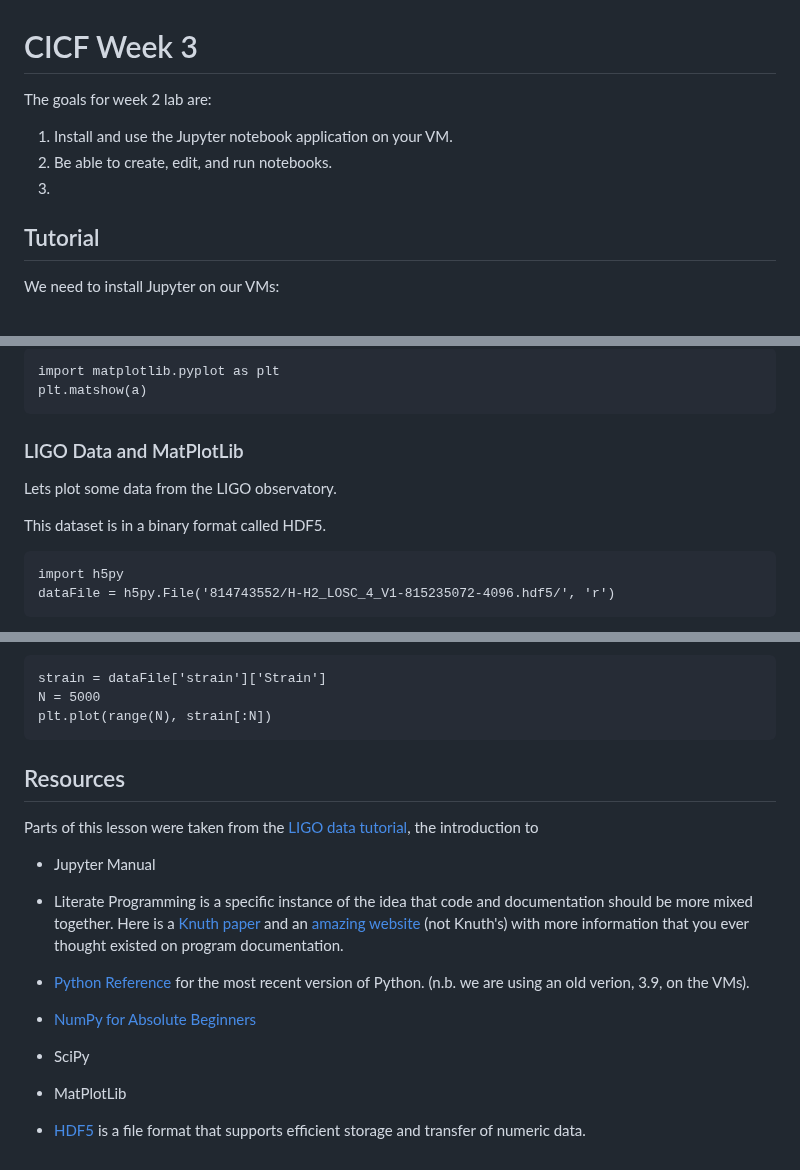
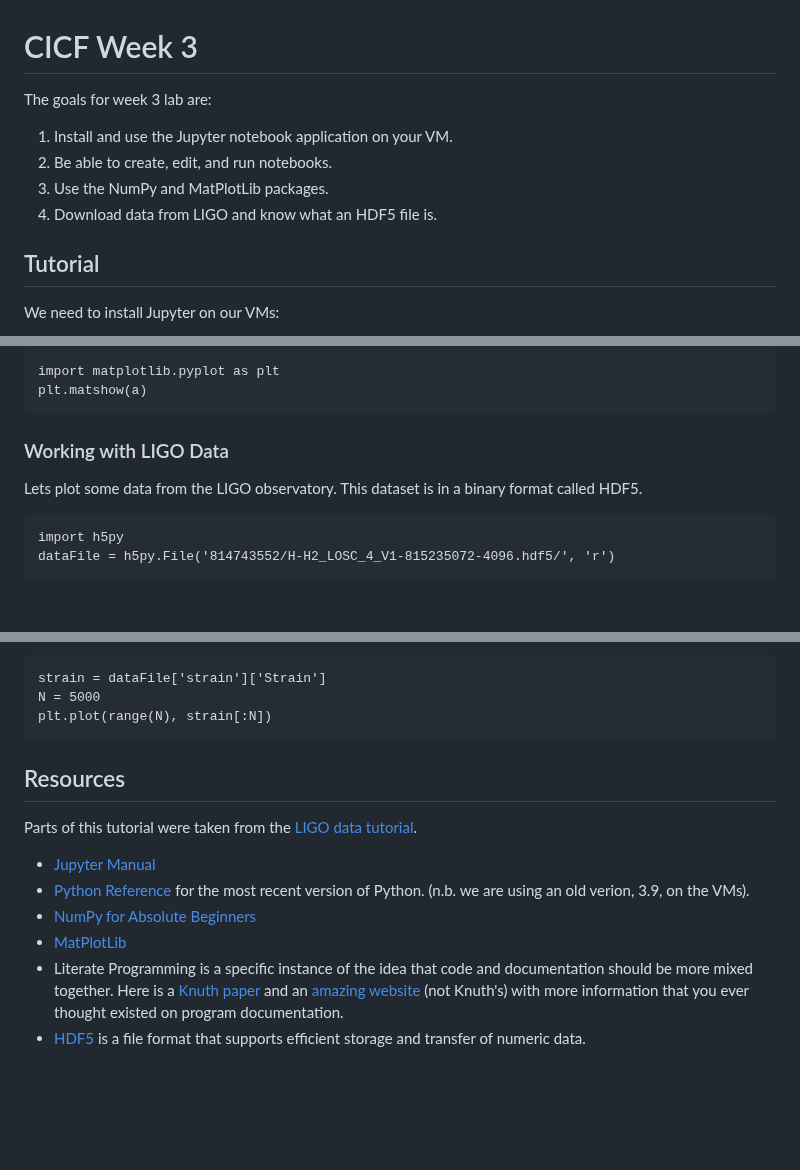
Before and after one commit to ci-compass/cicf, a Markdown page: week3/README.md, 3 parts joined by grey strips. Drawn GitHub-style; blank space fills up the shorter version.

Commit message:
Finishing week 3 backup tutorial

```diff
--- a/week3/README.md
+++ b/week3/README.md
@@ -1,10 +1,11 @@
 # CICF Week 3
 
-The goals for week 2 lab are:
+The goals for week 3 lab are:
 
 1. Install and use the Jupyter notebook application on your VM.
 1. Be able to create, edit, and run notebooks.
-1.
+1. Use the NumPy and MatPlotLib packages.
+1. Download data from LIGO and know what an HDF5 file is.
 
 
 
@@ -126,11 +127,9 @@ Matrix visualization:
     plt.matshow(a)
 
 
-### LIGO Data and MatPlotLib
+### Working with LIGO Data
 
 Lets plot some data from the LIGO observatory.
-
-
 This dataset is in a binary format called HDF5.
 
     import h5py
@@ -158,17 +157,13 @@ Lets load some of the data into an array.
     plt.plot(range(N), strain[:N])
 
 
-
 ## Resources
 
-Parts of this lesson were taken from the [LIGO data tutorial](https://gwosc.org/tutorial02/), the introduction to
+Parts of this tutorial were taken from the [LIGO data tutorial](https://gwosc.org/tutorial02/).
 
-
-- Jupyter Manual
-- Literate Programming is a specific instance of the idea that code and documentation should be more mixed together. Here is a [Knuth paper](http://www.literateprogramming.com/knuthweb.pdf) and an [amazing website](http://www.literateprogramming.com/articles.html) (not Knuth's) with more information that you ever thought existed on program documentation.
+- [Jupyter Manual](https://docs.jupyter.org/en/latest/)
 - [Python Reference](https://docs.python.org/3/) for the most recent version of Python. (n.b. we are using an old verion, 3.9, on the VMs).
 - [NumPy for Absolute Beginners](https://numpy.org/doc/stable/user/absolute_beginners.html)
-- SciPy
-- MatPlotLib
-
+- [MatPlotLib](https://matplotlib.org/)
+- Literate Programming is a specific instance of the idea that code and documentation should be more mixed together. Here is a [Knuth paper](http://www.literateprogramming.com/knuthweb.pdf) and an [amazing website](http://www.literateprogramming.com/articles.html) (not Knuth's) with more information that you ever thought existed on program documentation.
 - [HDF5](https://docs.hdfgroup.org/hdf5/v1_14/_intro_h_d_f5.html) is a file format that supports efficient storage and transfer of numeric data.
```
